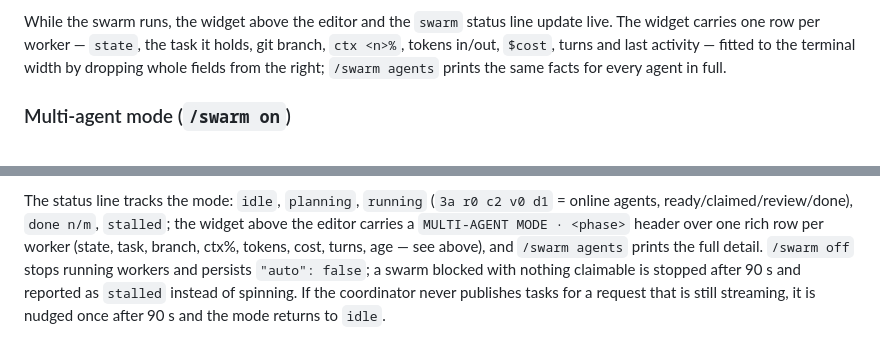
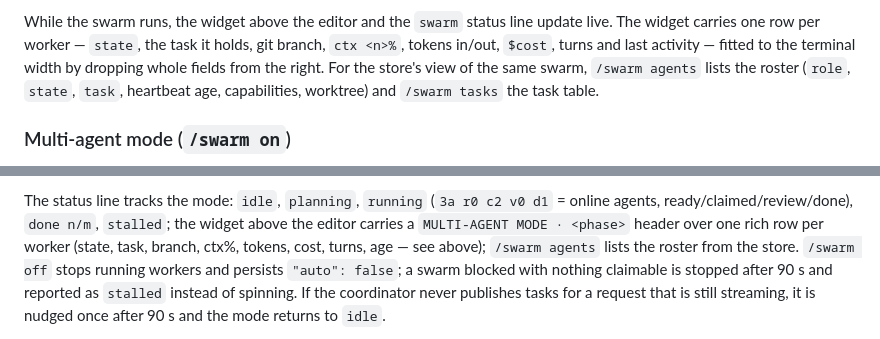
Before and after one commit to Espboxx/omp-swarm, a Markdown page: README.md, 2 parts joined by grey strips. GitHub-like rendering.

Commit message:
README: /swarm agents is the store roster, not the rich row facts (task-37)

```diff
--- a/README.md
+++ b/README.md
@@ -161,7 +161,8 @@ instead of blocking the swarm. Set `SWARM_TRACE=1` to write per-worker milestone
 While the swarm runs, the widget above the editor and the `swarm` status line update live. The
 widget carries one row per worker — `state`, the task it holds, git branch, `ctx <n>%`, tokens
 in/out, `$cost`, turns and last activity — fitted to the terminal width by dropping whole fields
-from the right; `/swarm agents` prints the same facts for every agent in full.
+from the right. For the store's view of the same swarm, `/swarm agents` lists the roster (`role`,
+`state`, `task`, heartbeat age, capabilities, worktree) and `/swarm tasks` the task table.
 
 ### Multi-agent mode (`/swarm on`)
 
@@ -195,7 +196,7 @@ session does both by itself:
 The status line tracks the mode: `idle`, `planning`, `running` (`3a r0 c2 v0 d1` = online agents,
 ready/claimed/review/done), `done n/m`, `stalled`; the widget above the editor carries a
 `MULTI-AGENT MODE · <phase>` header over one rich row per worker (state, task, branch, ctx%,
-tokens, cost, turns, age — see above), and `/swarm agents` prints the full detail. `/swarm off`
+tokens, cost, turns, age — see above); `/swarm agents` lists the roster from the store. `/swarm off`
 stops running workers and persists
 `"auto": false`; a swarm blocked with nothing claimable is stopped after 90 s and reported as
 `stalled` instead of spinning. If the coordinator never publishes tasks for a request that is still
```
